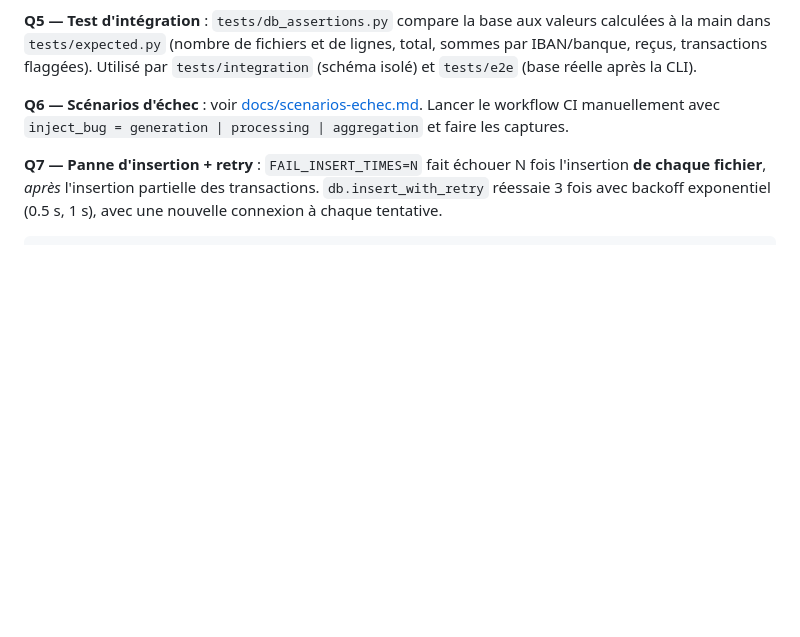
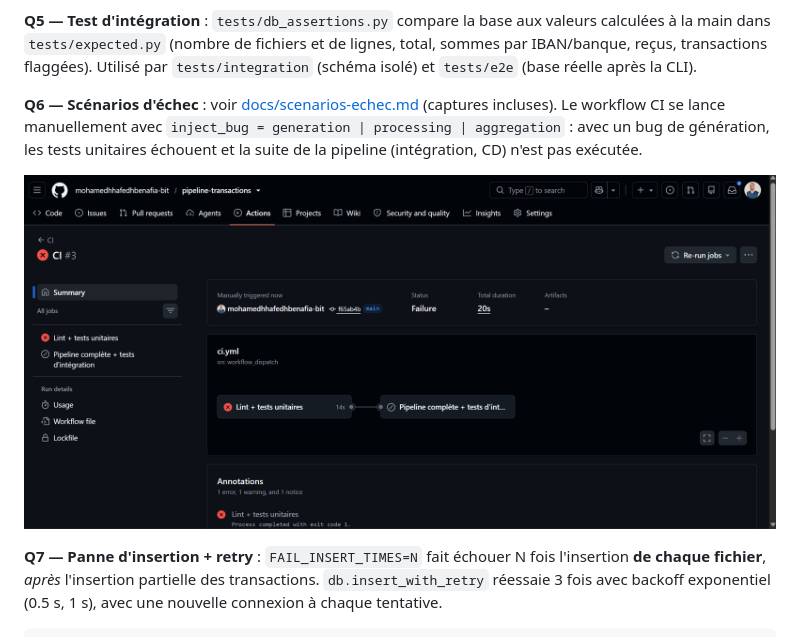
Before and after one commit to mohamedhhafedhbenafia-bit/pipeline-transactions, a Markdown page: README.md, the part around the change. Rendered like a GitHub page; pictures changed too: docs/captures/A-resume.png (added); blank space fills up the shorter version.

Commit message:
Captures des scénarios d'échec (Q6 bug de génération, Q7 retry d'insertion)

```diff
--- a/README.md
+++ b/README.md
@@ -156,9 +156,12 @@ calculées à la main dans `tests/expected.py` (nombre de fichiers et de lignes,
 total, sommes par IBAN/banque, reçus, transactions flaggées). Utilisé par
 `tests/integration` (schéma isolé) et `tests/e2e` (base réelle après la CLI).
 
-**Q6 — Scénarios d'échec** : voir [docs/scenarios-echec.md](docs/scenarios-echec.md).
-Lancer le workflow CI manuellement avec `inject_bug = generation | processing |
-aggregation` et faire les captures.
+**Q6 — Scénarios d'échec** : voir [docs/scenarios-echec.md](docs/scenarios-echec.md)
+(captures incluses). Le workflow CI se lance manuellement avec `inject_bug = generation |
+processing | aggregation` : avec un bug de génération, les tests unitaires échouent et
+la suite de la pipeline (intégration, CD) n'est pas exécutée.
+
+![Scénario A — la pipeline échoue sur un bug de génération](docs/captures/A-resume.png)
 
 **Q7 — Panne d'insertion + retry** : `FAIL_INSERT_TIMES=N` fait échouer N fois
 l'insertion **de chaque fichier**, *après* l'insertion partielle des transactions.
```
Also changed, not shown: docs/scenarios-echec.md (+25 -11 lines), docs/captures/A-generation.png (added), docs/captures/D-resume.png (added).
